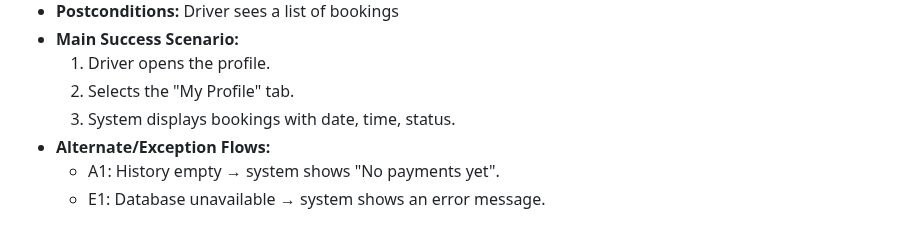
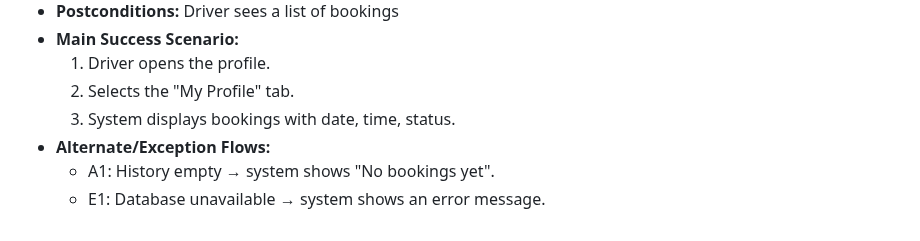
Before and after one commit to ukma-cs-ssdm-2025/team-bottleneck, a Markdown page: docs/requirements/use-cases.md, the part around the change. GitHub-like rendering.

```diff
--- a/docs/requirements/use-cases.md
+++ b/docs/requirements/use-cases.md
@@ -114,5 +114,5 @@
   2. Selects the "My Profile" tab.
   3. System displays bookings with date, time, status.
 - **Alternate/Exception Flows:**
-  - A1: History empty → system shows "No payments yet".
+  - A1: History empty → system shows "No bookings yet".
   - E1: Database unavailable → system shows an error message.
```
